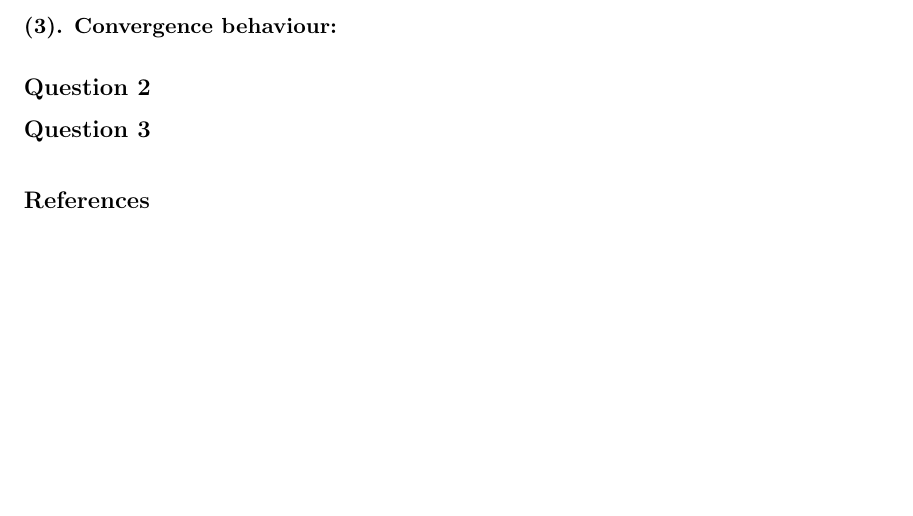
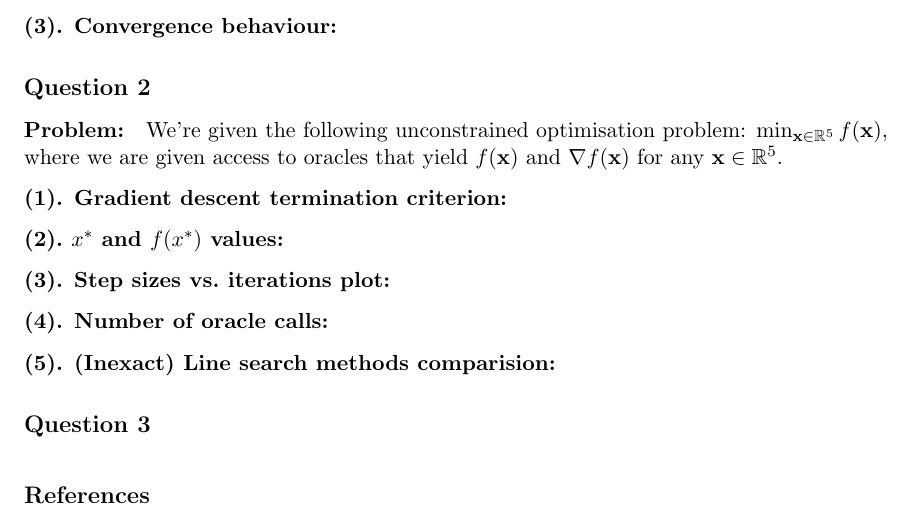
Before and after one commit to AshrithSagar/E0230-CMO-2025, a LaTeX problem sheet (Assignments/Assignment-1/TeX/main.tex, which reads Assignments/Assignment-1/TeX/q2.tex): part of the page, cut so that both start at the same text, the shorter picture padded with empty space. Compiled offline with pdfLaTeX.

Commit message:
📝 A1:2

```diff
--- a/Assignments/Assignment-1/TeX/q2.tex
+++ b/Assignments/Assignment-1/TeX/q2.tex
@@ -1 +1,14 @@
 \section*{Question 2}
+
+\paragraph{Problem:}
+We're given the following unconstrained optimisation problem: \( \min_{\mathbf{x} \in \mathbb{R}^5} f(\mathbf{x}) \), where we are given access to oracles that yield $f(\mathbf{x})$ and $\nabla f(\mathbf{x})$ for any $\mathbf{x} \in \mathbb{R}^5$.
+
+\paragraph{(1). Gradient descent termination criterion:}
+
+\paragraph{(2).\ \( x^* \) and \( f(x^*) \) values:}
+
+\paragraph{(3). Step sizes vs.\ iterations plot:}
+
+\paragraph{(4). Number of oracle calls:}
+
+\paragraph{(5). (Inexact) Line search methods comparision:}
```
